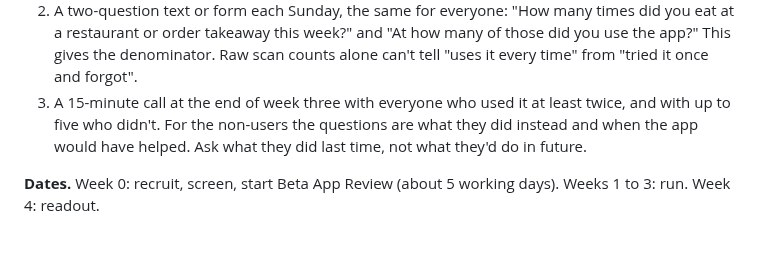
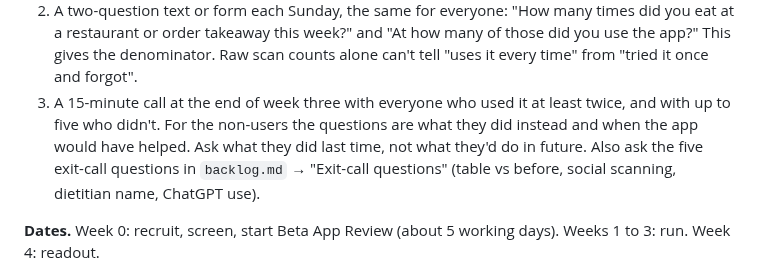
Before and after one commit to stlynn13-lgtm/eat-out-better, a Markdown page: plan.md, the part around the change. Rendered like a GitHub page; blank space fills up the shorter version.

```diff
--- a/plan.md
+++ b/plan.md
@@ -48,7 +48,7 @@ And one test in the pricing pre-mortem that can't run as written: Apple Ads only
 **What we collect.**
 1. App usage from the database: saved scans per account, with dates. Everyone gets a silent account, so this works even for people who skip sign-in. To check before we start: that every saved scan carries a timestamp and the restaurant name where one was printed. There is no analytics yet (it's in NEXT), so this is the only usage source.
 2. A two-question text or form each Sunday, the same for everyone: "How many times did you eat at a restaurant or order takeaway this week?" and "At how many of those did you use the app?" This gives the denominator. Raw scan counts alone can't tell "uses it every time" from "tried it once and forgot".
-3. A 15-minute call at the end of week three with everyone who used it at least twice, and with up to five who didn't. For the non-users the questions are what they did instead and when the app would have helped. Ask what they did last time, not what they'd do in future.
+3. A 15-minute call at the end of week three with everyone who used it at least twice, and with up to five who didn't. For the non-users the questions are what they did instead and when the app would have helped. Ask what they did last time, not what they'd do in future. Also ask the five exit-call questions in `backlog.md` → "Exit-call questions" (table vs before, social scanning, dietitian name, ChatGPT use).
 
 **Dates.** Week 0: recruit, screen, start Beta App Review (about 5 working days). Weeks 1 to 3: run. Week 4: readout.
 
```
Also changed, not shown: backlog.md (+16 -0 lines).
